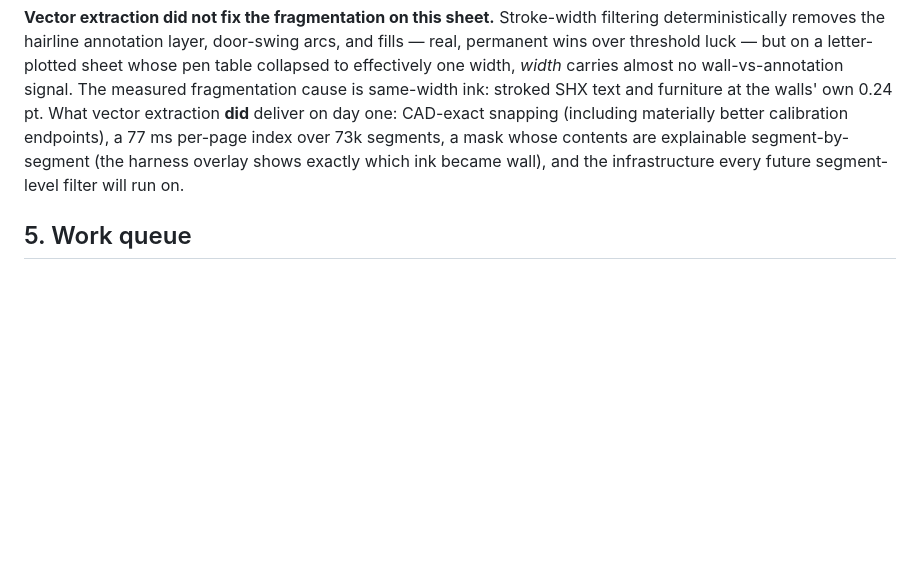
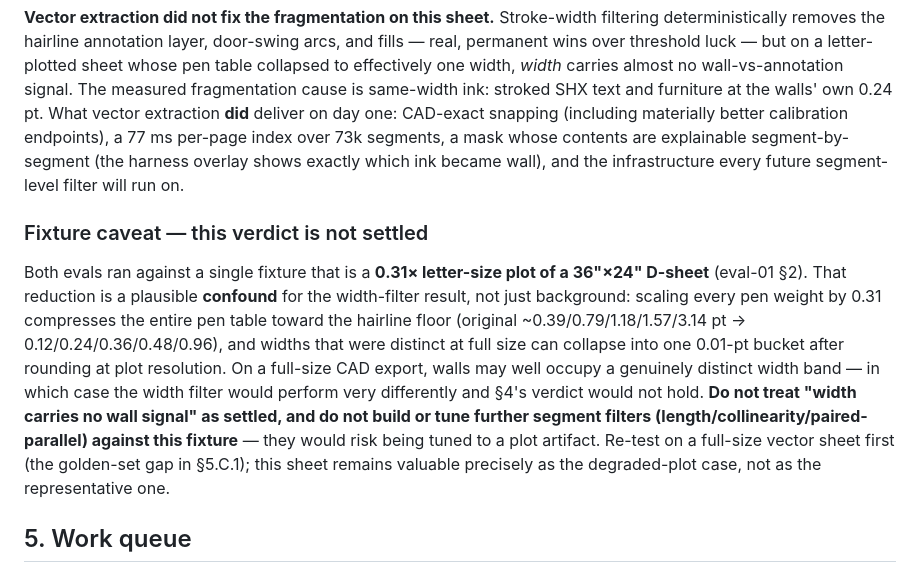
Before and after one commit to jordana-cmd/tap, a Markdown page: docs/real-plan-eval-02.md, the part around the change. Rendered like a GitHub page; blank space fills up the shorter version.

Commit message:
docs(eval): fixture caveat - 0.31x plot is a confound for the width-filter verdict
Pen-table collapse from the letter-size plot plausibly explains the width-filter failure; re-test on a full-size sheet before treating the conclusion as settled, and do not tune further segment filters against this fixture.

Co-Authored-By: Claude Fable 5 <noreply@anthropic.com>

```diff
--- a/docs/real-plan-eval-02.md
+++ b/docs/real-plan-eval-02.md
@@ -47,6 +47,10 @@ Secondary observations:
 
 **Vector extraction did not fix the fragmentation on this sheet.** Stroke-width filtering deterministically removes the hairline annotation layer, door-swing arcs, and fills — real, permanent wins over threshold luck — but on a letter-plotted sheet whose pen table collapsed to effectively one width, *width* carries almost no wall-vs-annotation signal. The measured fragmentation cause is same-width ink: stroked SHX text and furniture at the walls' own 0.24 pt. What vector extraction **did** deliver on day one: CAD-exact snapping (including materially better calibration endpoints), a 77 ms per-page index over 73k segments, a mask whose contents are explainable segment-by-segment (the harness overlay shows exactly which ink became wall), and the infrastructure every future segment-level filter will run on.
 
+### Fixture caveat — this verdict is not settled
+
+Both evals ran against a single fixture that is a **0.31× letter-size plot of a 36"×24" D-sheet** (eval-01 §2). That reduction is a plausible **confound** for the width-filter result, not just background: scaling every pen weight by 0.31 compresses the entire pen table toward the hairline floor (original ~0.39/0.79/1.18/1.57/3.14 pt → 0.12/0.24/0.36/0.48/0.96), and widths that were distinct at full size can collapse into one 0.01-pt bucket after rounding at plot resolution. On a full-size CAD export, walls may well occupy a genuinely distinct width band — in which case the width filter would perform very differently and §4's verdict would not hold. **Do not treat "width carries no wall signal" as settled, and do not build or tune further segment filters (length/collinearity/paired-parallel) against this fixture** — they would risk being tuned to a plot artifact. Re-test on a full-size vector sheet first (the golden-set gap in §5.C.1); this sheet remains valuable precisely as the degraded-plot case, not as the representative one.
+
 ## 5. Work queue
 
 ### A. Engine defects / next engine steps
```
